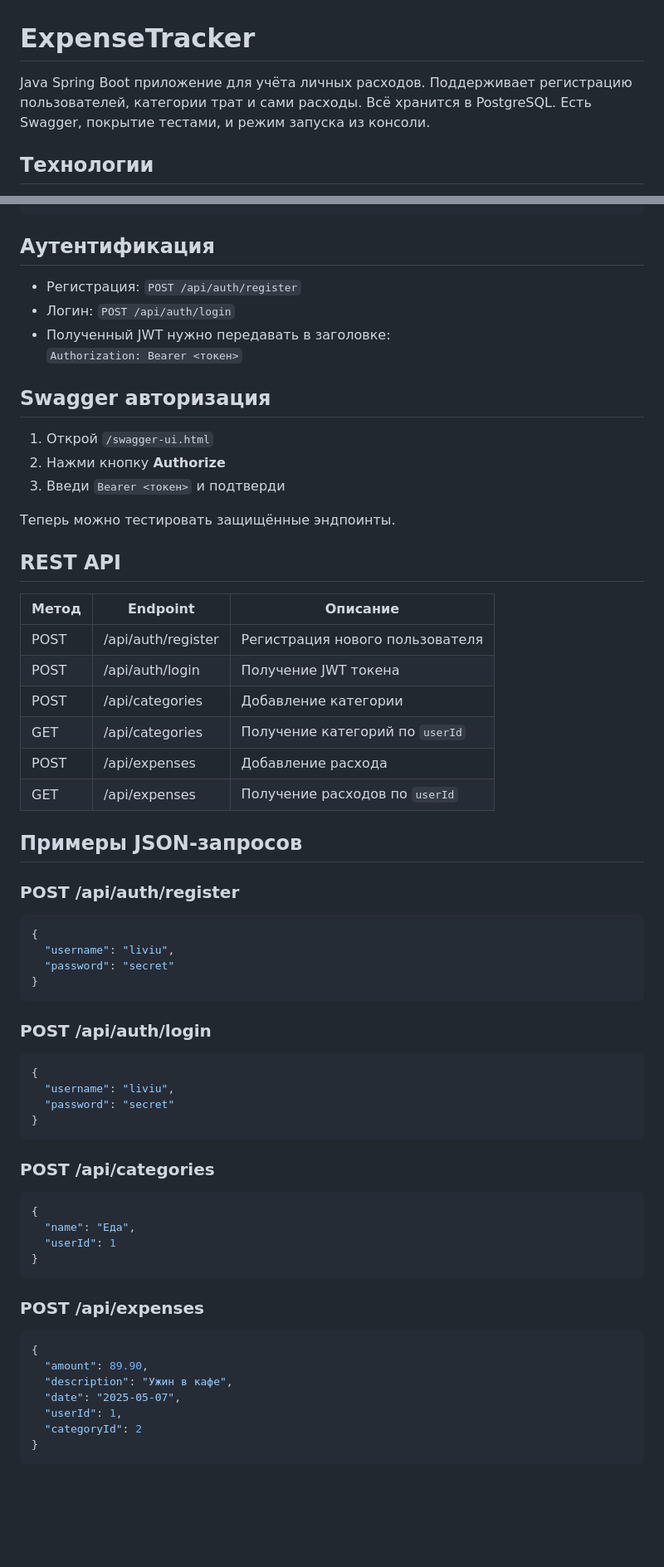
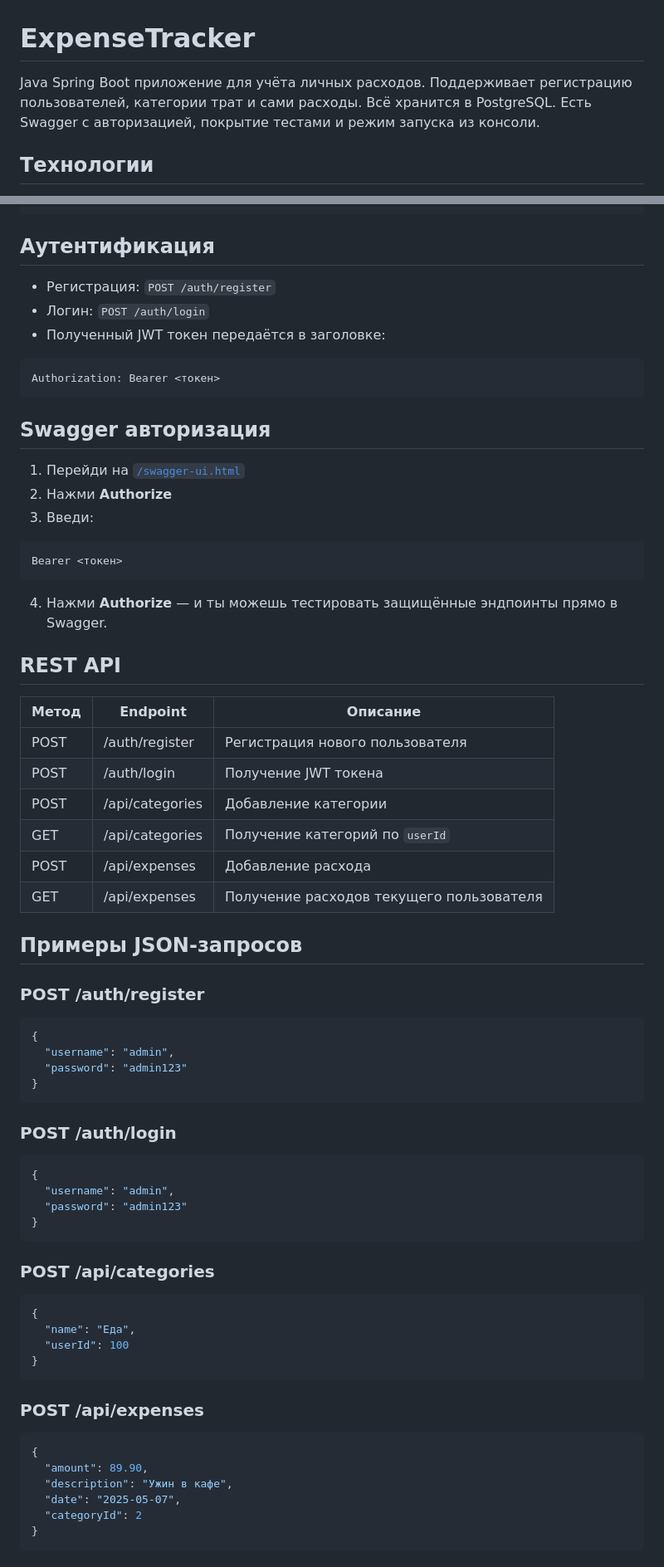
Before and after one commit to LiviuPascan/expense-tracker, a Markdown page: README.md, 2 parts joined by grey strips. Shown: that part at 83% size. Drawn GitHub-style; blank space fills up the shorter version.

````diff
--- a/README.md
+++ b/README.md
@@ -1,6 +1,6 @@
 # ExpenseTracker
 
-Java Spring Boot приложение для учёта личных расходов. Поддерживает регистрацию пользователей, категории трат и сами расходы. Всё хранится в PostgreSQL. Есть Swagger, покрытие тестами, и режим запуска из консоли.
+Java Spring Boot приложение для учёта личных расходов. Поддерживает регистрацию пользователей, категории трат и сами расходы. Всё хранится в PostgreSQL. Есть Swagger с авторизацией, покрытие тестами и режим запуска из консоли.
 
 ## Технологии
 
@@ -68,47 +69,54 @@ jwt.expiration=86400000
 
 ## Аутентификация
 
-- Регистрация: `POST /api/auth/register`
-- Логин: `POST /api/auth/login`
-- Полученный JWT нужно передавать в заголовке:
-  `Authorization: Bearer <токен>`
+- Регистрация: `POST /auth/register`
+- Логин: `POST /auth/login`
+- Полученный JWT токен передаётся в заголовке:
+
+```http
+Authorization: Bearer <токен>
+```
 
 ## Swagger авторизация
 
-1. Открой `/swagger-ui.html`
-2. Нажми кнопку **Authorize**
-3. Введи `Bearer <токен>` и подтверди
+1. Перейди на [`/swagger-ui.html`](http://localhost:8080/swagger-ui.html)
+2. Нажми **Authorize**
+3. Введи:
 
-Теперь можно тестировать защищённые эндпоинты.
+```
+Bearer <токен>
+```
+
+4. Нажми **Authorize** — и ты можешь тестировать защищённые эндпоинты прямо в Swagger.
 
 ## REST API
 
-| Метод | Endpoint        | Описание                              |
-|-------|------------------|----------------------------------------|
-| POST  | /api/auth/register | Регистрация нового пользователя     |
-| POST  | /api/auth/login    | Получение JWT токена                 |
-| POST  | /api/categories  | Добавление категории                   |
-| GET   | /api/categories  | Получение категорий по `userId`        |
-| POST  | /api/expenses    | Добавление расхода                     |
-| GET   | /api/expenses    | Получение расходов по `userId`         |
+| Метод | Endpoint          | Описание                                 |
+|-------|--------------------|-------------------------------------------|
+| POST  | /auth/register     | Регистрация нового пользователя          |
+| POST  | /auth/login        | Получение JWT токена                     |
+| POST  | /api/categories    | Добавление категории                     |
+| GET   | /api/categories    | Получение категорий по `userId`         |
+| POST  | /api/expenses      | Добавление расхода                       |
+| GET   | /api/expenses      | Получение расходов текущего пользователя |
 
 ## Примеры JSON-запросов
 
-### POST /api/auth/register
+### POST /auth/register
 
 ```json
 {
-  "username": "liviu",
-  "password": "secret"
+  "username": "admin",
+  "password": "admin123"
 }
 ```
 
-### POST /api/auth/login
+### POST /auth/login
 
 ```json
 {
-  "username": "liviu",
-  "password": "secret"
+  "username": "admin",
+  "password": "admin123"
 }
 ```
 
@@ -117,7 +125,7 @@ jwt.expiration=86400000
 ```json
 {
   "name": "Еда",
-  "userId": 1
+  "userId": 100
 }
 ```
 
@@ -128,7 +136,6 @@ jwt.expiration=86400000
   "amount": 89.90,
   "description": "Ужин в кафе",
   "date": "2025-05-07",
-  "userId": 1,
   "categoryId": 2
 }
 ```
````
Also changed, not shown: other parts of README.md (+26 -9 lines).
